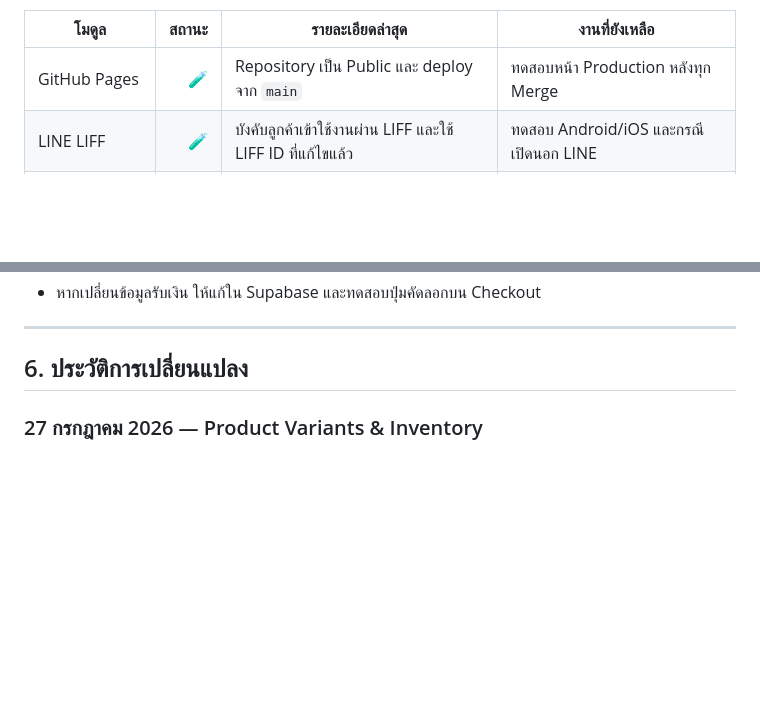
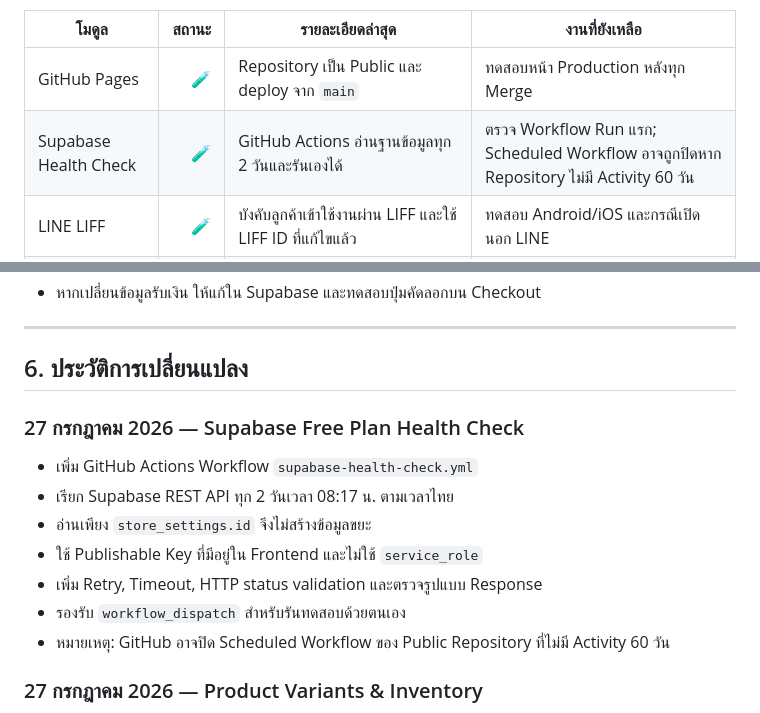
Before and after one commit to aodxx/freshmart, a Markdown page: PROGRESS.md, 2 parts joined by grey strips. GitHub-like rendering; blank space fills up the shorter version.

Commit message:
docs: record Supabase health check

```diff
--- a/PROGRESS.md
+++ b/PROGRESS.md
@@ -51,6 +51,7 @@
 | โมดูล | สถานะ | รายละเอียดล่าสุด | งานที่ยังเหลือ |
 |---|---:|---|---|
 | GitHub Pages | 🧪 | Repository เป็น Public และ deploy จาก `main` | ทดสอบหน้า Production หลังทุก Merge |
+| Supabase Health Check | 🧪 | GitHub Actions อ่านฐานข้อมูลทุก 2 วันและรันเองได้ | ตรวจ Workflow Run แรก; Scheduled Workflow อาจถูกปิดหาก Repository ไม่มี Activity 60 วัน |
 | LINE LIFF | 🧪 | บังคับลูกค้าเข้าใช้งานผ่าน LIFF และใช้ LIFF ID ที่แก้ไขแล้ว | ทดสอบ Android/iOS และกรณีเปิดนอก LINE |
 | โปรไฟล์ LINE | 🧪 | ดึงชื่อและรูปโปรไฟล์ พร้อมบันทึกประวัติลูกค้า | เบอร์โทรไม่สามารถดึงจาก LIFF Profile โดยตรง ต้องให้ลูกค้ากรอก/ยืนยัน |
 | Supabase Auth | ✅ | ใช้ Email/Password สำหรับผู้ดูแลระบบ | เปิด Leaked Password Protection เมื่อแผน/การตั้งค่ารองรับ |
@@ -180,6 +181,16 @@ erDiagram
 ---
 
 ## 6. ประวัติการเปลี่ยนแปลง
+
+### 27 กรกฎาคม 2026 — Supabase Free Plan Health Check
+
+- เพิ่ม GitHub Actions Workflow `supabase-health-check.yml`
+- เรียก Supabase REST API ทุก 2 วันเวลา 08:17 น. ตามเวลาไทย
+- อ่านเพียง `store_settings.id` จึงไม่สร้างข้อมูลขยะ
+- ใช้ Publishable Key ที่มีอยู่ใน Frontend และไม่ใช้ `service_role`
+- เพิ่ม Retry, Timeout, HTTP status validation และตรวจรูปแบบ Response
+- รองรับ `workflow_dispatch` สำหรับรันทดสอบด้วยตนเอง
+- หมายเหตุ: GitHub อาจปิด Scheduled Workflow ของ Public Repository ที่ไม่มี Activity 60 วัน
 
 ### 27 กรกฎาคม 2026 — Product Variants & Inventory
 
```
